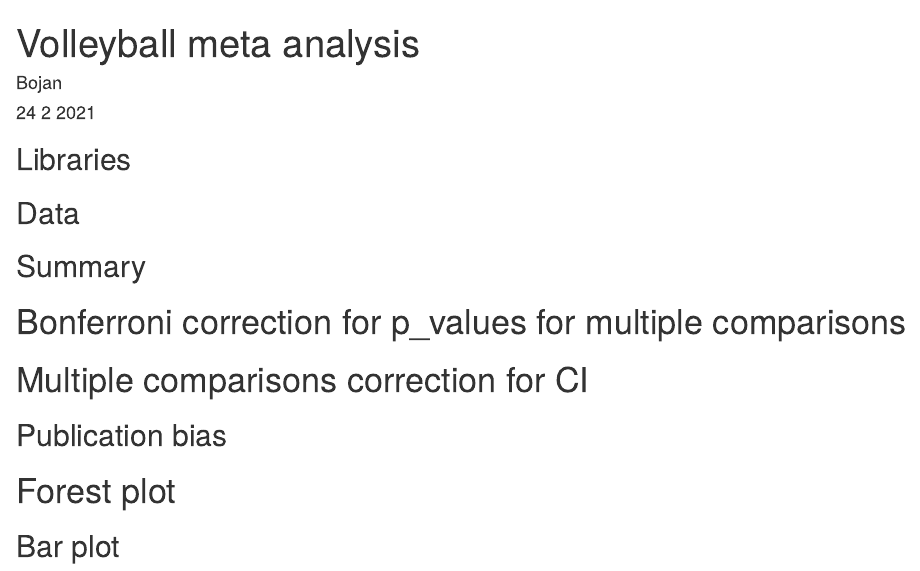
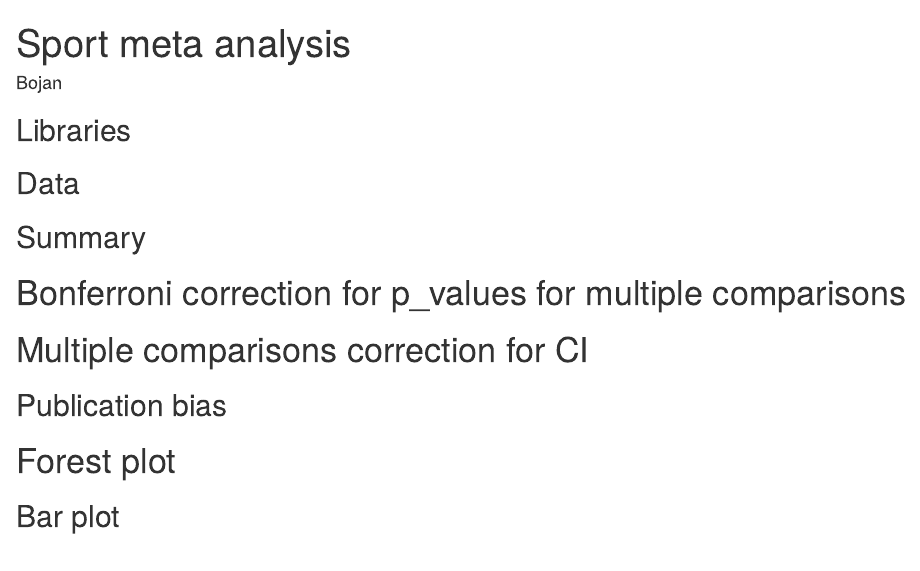
Before and after one commit to BojanMakivic/Complete-R-code-for-Meta-regression, an R Markdown document (Code.Rmd): the page in a window 1100 px wide, from its top. Rendered offline with R 4.5, knitr and Pandoc, with nearby package versions; the code chunks are not run, so their results and figures are left out.

Commit message:
Code.Rmd

```diff
--- a/Code.Rmd
+++ b/Code.Rmd
@@ -1,7 +1,7 @@
 ---
-title: "Volleyball meta analysis"
+title: "Sport meta analysis"
 author: "Bojan"
-date: "24 2 2021"
+date: ""
 output:
   word_document: default
   html_document:
```
